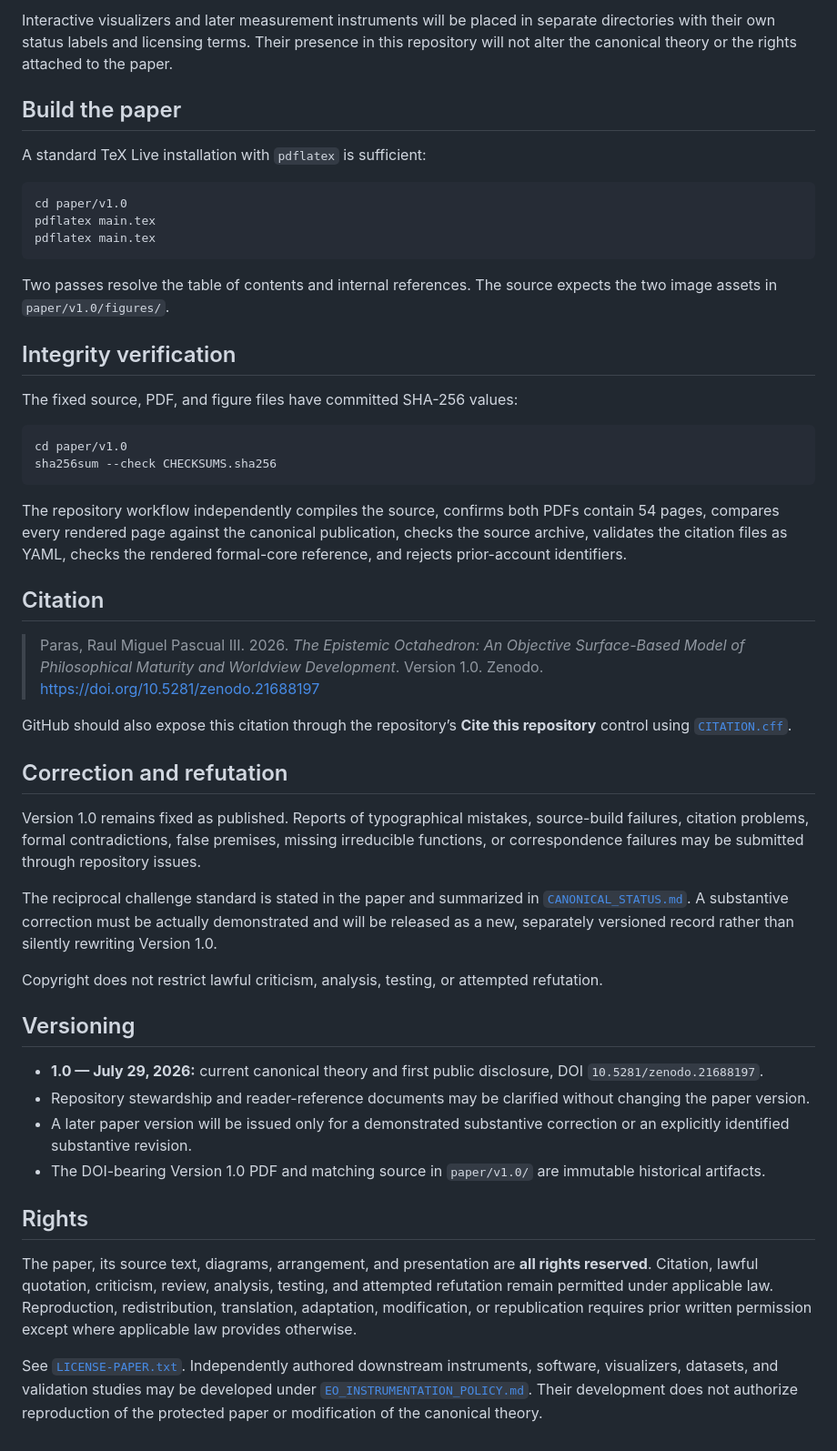
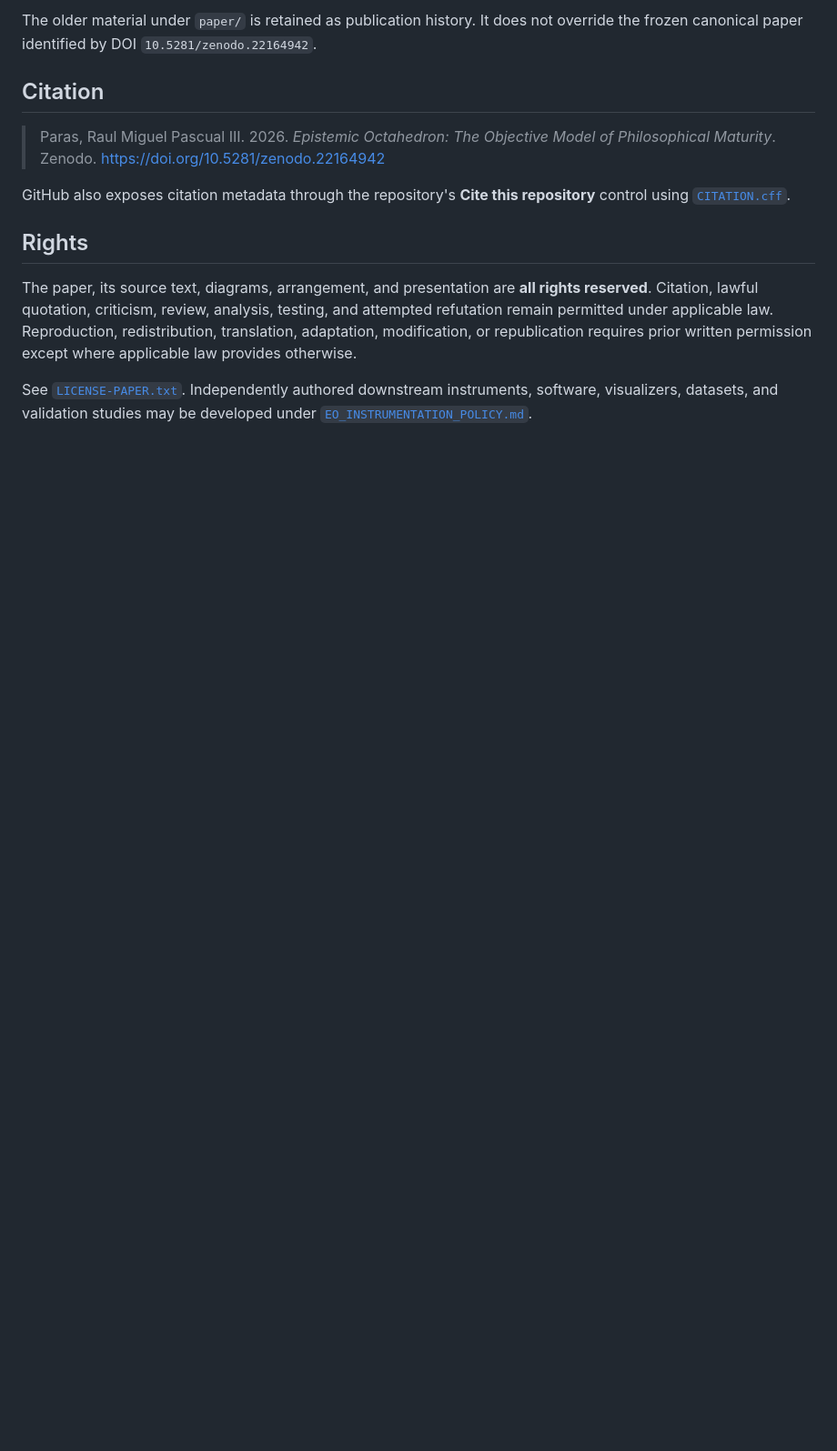
Before and after one commit to raulmiguelparasiii/epistemic-octahedron, a Markdown page: README.md, the part around one of its changes. Shown at 91% size. GitHub-like rendering; blank space fills up the shorter version.

````diff
--- a/README.md
+++ b/README.md
@@ -114,51 +120,13 @@ The full definitions of $E_r$, $P_r$, $K_r$, $W_r$, $S_r$, structural displaceme
-Interactive visualizers and later measurement instruments will be placed in separate directories with their own status labels and licensing terms. Their presence in this repository will not alter the canonical theory or the rights attached to the paper.
-
-## Build the paper
-
-A standard TeX Live installation with `pdflatex` is sufficient:
-
-```bash
-cd paper/v1.0
-pdflatex main.tex
-pdflatex main.tex
-```
-
-Two passes resolve the table of contents and internal references. The source expects the two image assets in `paper/v1.0/figures/`.
-
-## Integrity verification
-
-The fixed source, PDF, and figure files have committed SHA-256 values:
-
-```bash
-cd paper/v1.0
-sha256sum --check CHECKSUMS.sha256
-```
-
-The repository workflow independently compiles the source, confirms both PDFs contain 54 pages, compares every rendered page against the canonical publication, checks the source archive, validates the citation files as YAML, checks the rendered formal-core reference, and rejects prior-account identifiers.
+The older material under `paper/` is retained as publication history. It does not override the frozen canonical paper identified by DOI `10.5281/zenodo.22164942`.
 
 ## Citation
 
-> Paras, Raul Miguel Pascual III. 2026. *The Epistemic Octahedron: An Objective Surface-Based Model of Philosophical Maturity and Worldview Development*. Version 1.0. Zenodo. https://doi.org/10.5281/zenodo.21688197
+> Paras, Raul Miguel Pascual III. 2026. *Epistemic Octahedron: The Objective Model of Philosophical Maturity*. Zenodo. https://doi.org/10.5281/zenodo.22164942
 
-GitHub should also expose this citation through the repository’s **Cite this repository** control using [`CITATION.cff`](CITATION.cff).
-
-## Correction and refutation
-
-Version 1.0 remains fixed as published. Reports of typographical mistakes, source-build failures, citation problems, formal contradictions, false premises, missing irreducible functions, or correspondence failures may be submitted through repository issues.
-
-The reciprocal challenge standard is stated in the paper and summarized in [`CANONICAL_STATUS.md`](CANONICAL_STATUS.md). A substantive correction must be actually demonstrated and will be released as a new, separately versioned record rather than silently rewriting Version 1.0.
-
-Copyright does not restrict lawful criticism, analysis, testing, or attempted refutation.
-
-## Versioning
-
-- **1.0 — July 29, 2026:** current canonical theory and first public disclosure, DOI `10.5281/zenodo.21688197`.
-- Repository stewardship and reader-reference documents may be clarified without changing the paper version.
-- A later paper version will be issued only for a demonstrated substantive correction or an explicitly identified substantive revision.
-- The DOI-bearing Version 1.0 PDF and matching source in `paper/v1.0/` are immutable historical artifacts.
+GitHub also exposes citation metadata through the repository's **Cite this repository** control using [`CITATION.cff`](CITATION.cff).
 
 ## Rights
 
 The paper, its source text, diagrams, arrangement, and presentation are **all rights reserved**. Citation, lawful quotation, criticism, review, analysis, testing, and attempted refutation remain permitted under applicable law. Reproduction, redistribution, translation, adaptation, modification, or republication requires prior written permission except where applicable law provides otherwise.
 
-See [`LICENSE-PAPER.txt`](LICENSE-PAPER.txt). Independently authored downstream instruments, software, visualizers, datasets, and validation studies may be developed under [`EO_INSTRUMENTATION_POLICY.md`](EO_INSTRUMENTATION_POLICY.md). Their development does not authorize reproduction of the protected paper or modification of the canonical theory.
+See [`LICENSE-PAPER.txt`](LICENSE-PAPER.txt). Independently authored downstream instruments, software, visualizers, datasets, and validation studies may be developed under [`EO_INSTRUMENTATION_POLICY.md`](EO_INSTRUMENTATION_POLICY.md).
````
Also changed, not shown: other parts of README.md (+100 -94 lines).
